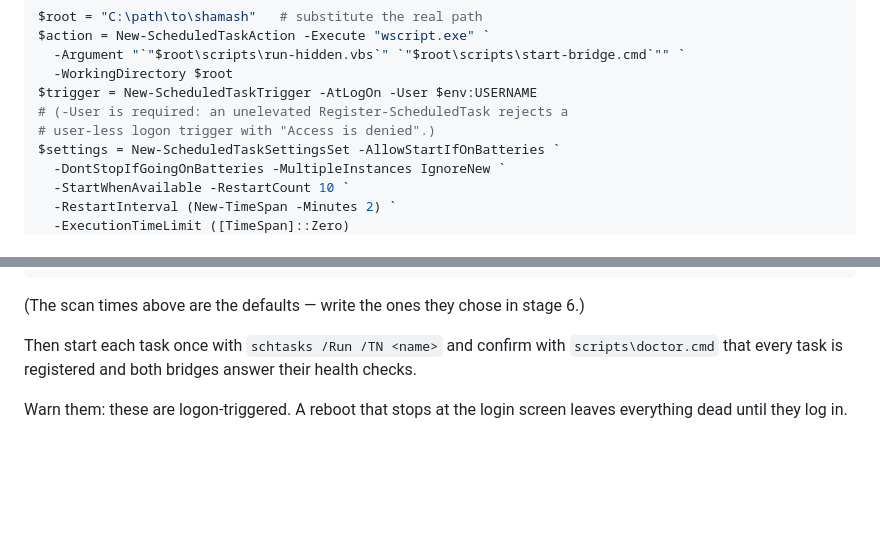
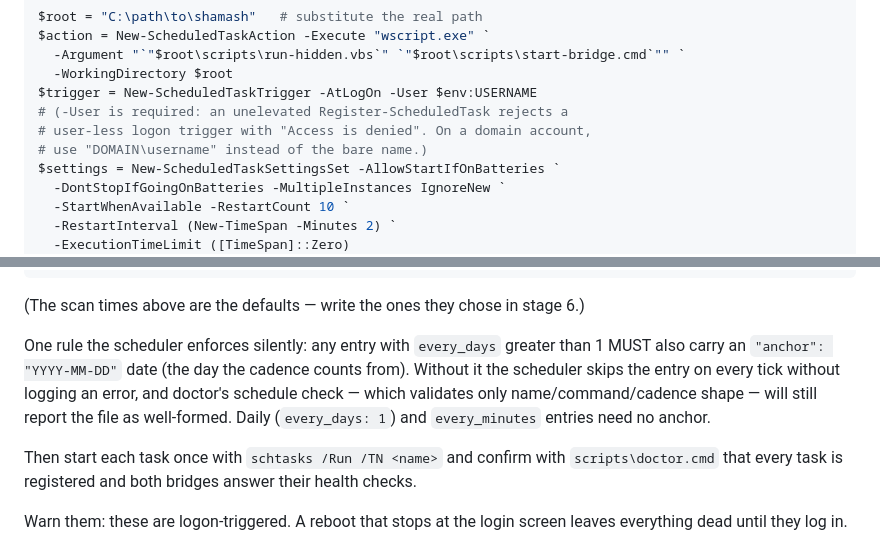
Before and after one commit to RSTjordan/shamash, a Markdown page: install/RUNBOOK.md, 2 parts joined by grey strips. Rendered like a GitHub page; blank space fills up the shorter version.

Commit message:
docs: Gate B fixes - schedule.json anchor rule in runbook, STATUS defect list completed
Co-Authored-By: Claude Fable 5 <noreply@anthropic.com>

```diff
--- a/install/RUNBOOK.md
+++ b/install/RUNBOOK.md
@@ -325,7 +325,8 @@ $action = New-ScheduledTaskAction -Execute "wscript.exe" `
   -WorkingDirectory $root
 $trigger = New-ScheduledTaskTrigger -AtLogOn -User $env:USERNAME
 # (-User is required: an unelevated Register-ScheduledTask rejects a
-# user-less logon trigger with "Access is denied".)
+# user-less logon trigger with "Access is denied". On a domain account,
+# use "DOMAIN\username" instead of the bare name.)
 $settings = New-ScheduledTaskSettingsSet -AllowStartIfOnBatteries `
   -DontStopIfGoingOnBatteries -MultipleInstances IgnoreNew `
   -StartWhenAvailable -RestartCount 10 `
@@ -368,6 +369,14 @@ job is an edit to that file, never another Windows task:
 
 (The scan times above are the defaults — write the ones they chose in
 stage 6.)
+
+One rule the scheduler enforces silently: any entry with `every_days`
+greater than 1 MUST also carry an `"anchor": "YYYY-MM-DD"` date (the day
+the cadence counts from). Without it the scheduler skips the entry on
+every tick without logging an error, and doctor's schedule check —
+which validates only name/command/cadence shape — will still report the
+file as well-formed. Daily (`every_days: 1`) and `every_minutes` entries
+need no anchor.
 
 Then start each task once with `schtasks /Run /TN <name>` and confirm with
 `scripts\doctor.cmd` that every task is registered and both bridges answer
```
Also changed, not shown: docs/STATUS.md (+5 -1 lines).
